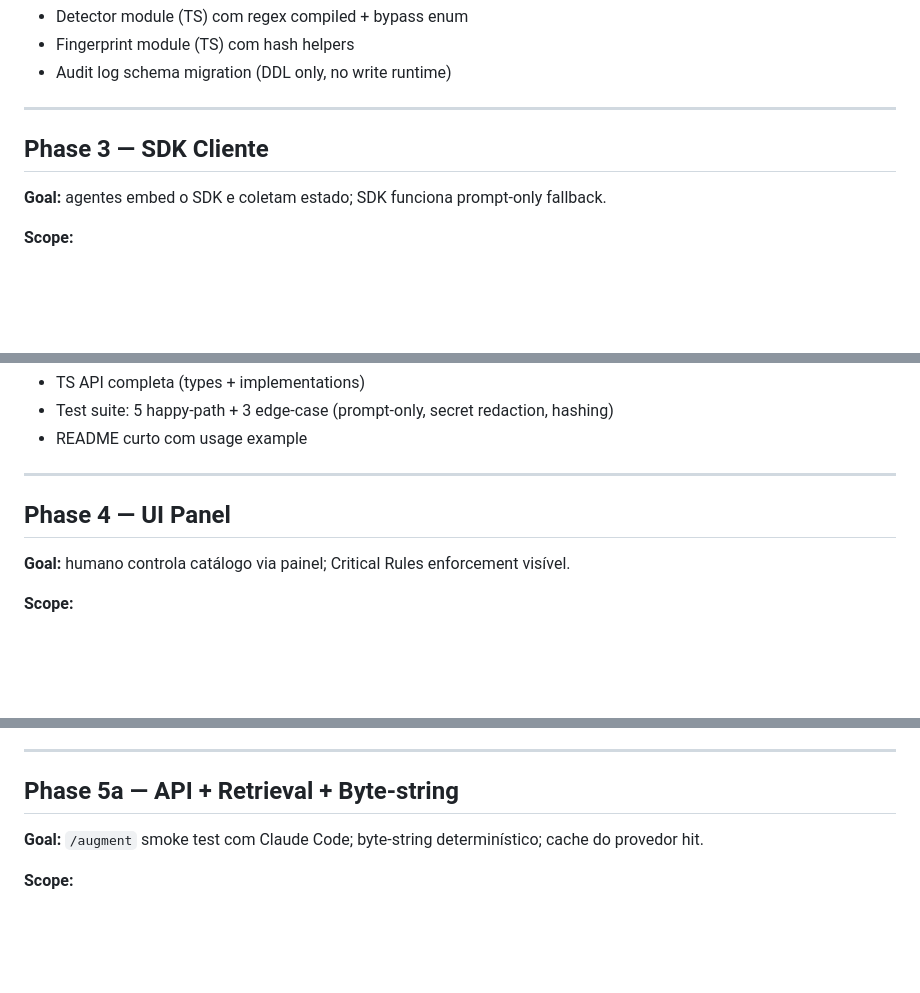
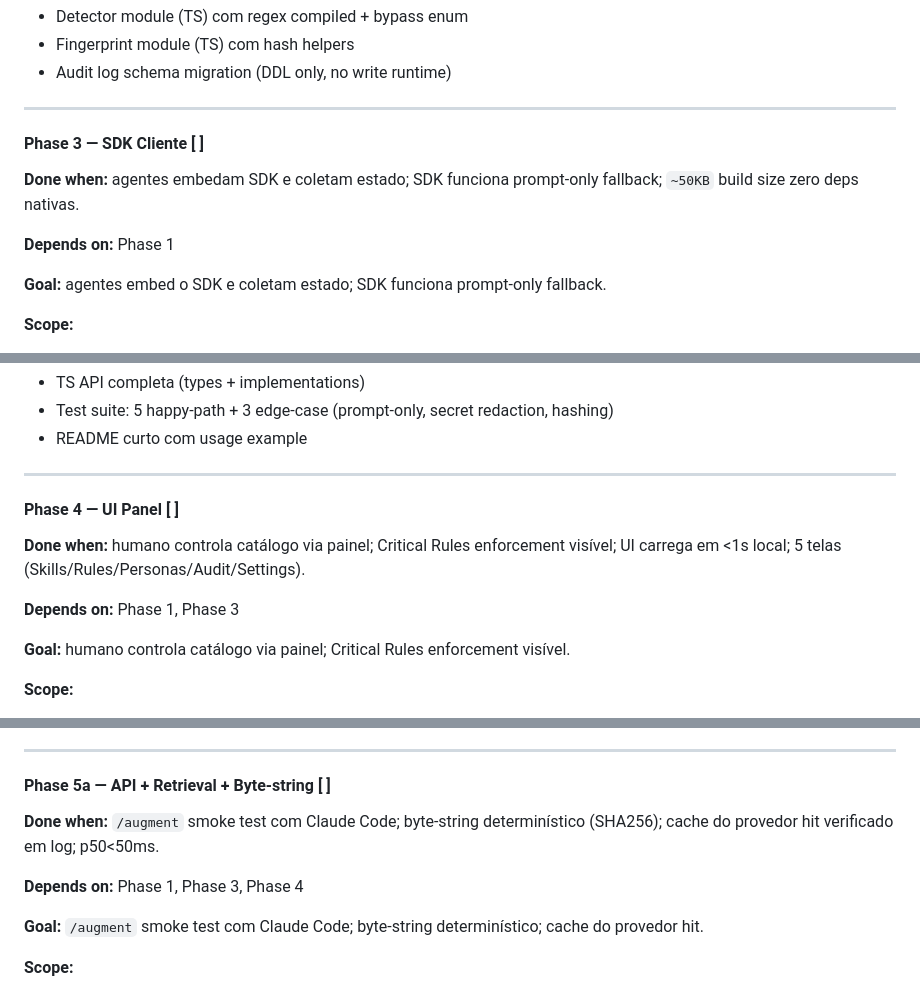
Before and after one commit to TalesAvancini/Memory-Studio, a Markdown page: .specs/ROADMAP.md, 3 parts joined by grey strips. Drawn GitHub-style; blank space fills up the shorter version.

```diff
--- a/.specs/ROADMAP.md
+++ b/.specs/ROADMAP.md
@@ -183,7 +195,11 @@ Phase 0 ──> Phase 1 ──┬──> Phase 2 ──┐
 
 ---
 
-## Phase 3 — SDK Cliente
+#### Phase 3 — SDK Cliente [ ]
+
+**Done when:** agentes embedam SDK e coletam estado; SDK funciona prompt-only fallback; `~50KB` build size zero deps nativas.
+
+**Depends on:** Phase 1
 
 **Goal:** agentes embed o SDK e coletam estado; SDK funciona prompt-only fallback.
 
@@ -219,7 +235,11 @@ Phase 0 ──> Phase 1 ──┬──> Phase 2 ──┐
 
 ---
 
-## Phase 4 — UI Panel
+#### Phase 4 — UI Panel [ ]
+
+**Done when:** humano controla catálogo via painel; Critical Rules enforcement visível; UI carrega em <1s local; 5 telas (Skills/Rules/Personas/Audit/Settings).
+
+**Depends on:** Phase 1, Phase 3
 
 **Goal:** humano controla catálogo via painel; Critical Rules enforcement visível.
 
@@ -262,7 +282,11 @@ Phase 0 ──> Phase 1 ──┬──> Phase 2 ──┐
 
 ---
 
-## Phase 5a — API + Retrieval + Byte-string
+#### Phase 5a — API + Retrieval + Byte-string [ ]
+
+**Done when:** `/augment` smoke test com Claude Code; byte-string determinístico (SHA256); cache do provedor hit verificado em log; p50<50ms.
+
+**Depends on:** Phase 1, Phase 3, Phase 4
 
 **Goal:** `/augment` smoke test com Claude Code; byte-string determinístico; cache do provedor hit.
 
```
Also changed, not shown: other parts of .specs/ROADMAP.md (+40 -8 lines).
